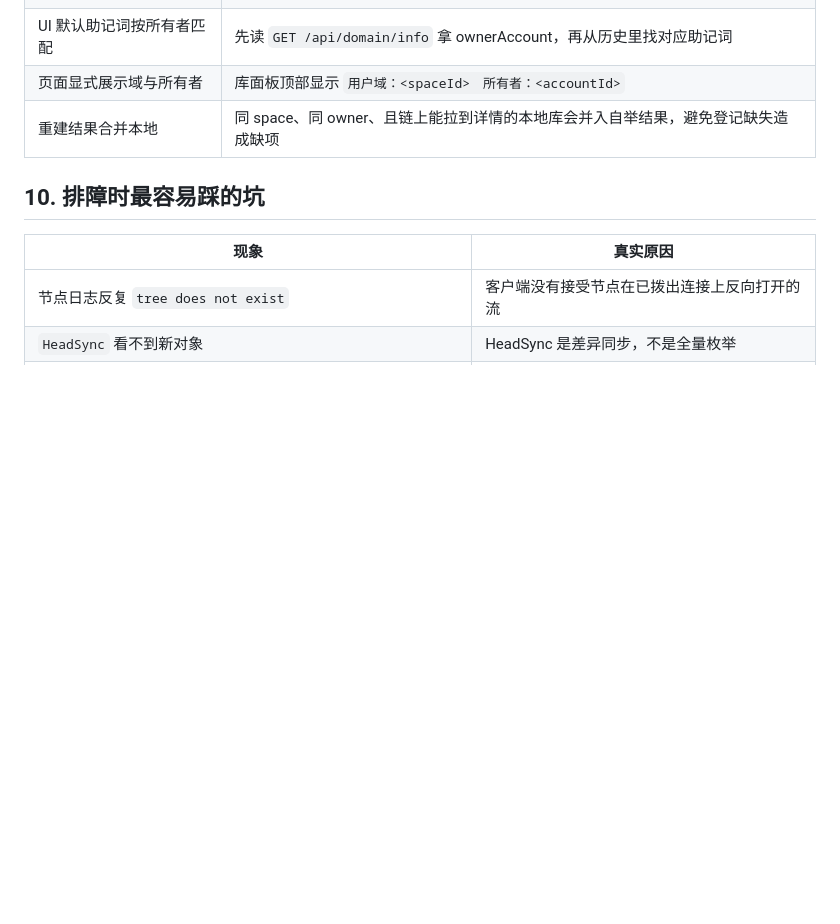
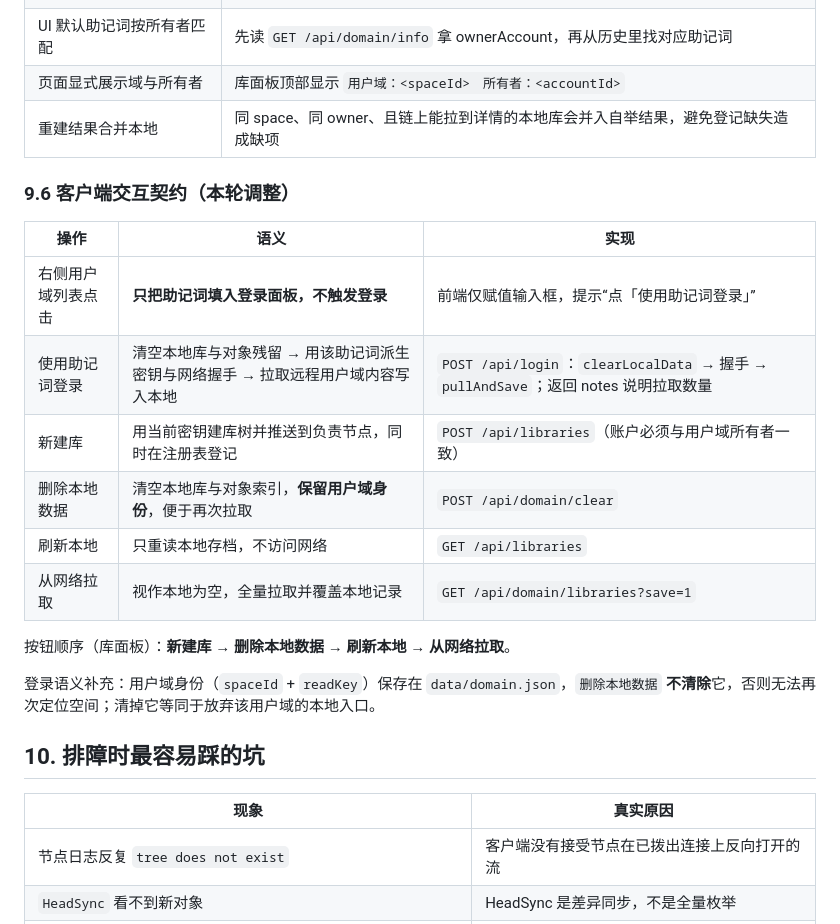
Before and after one commit to raysico/any-sync-learn, a Markdown page: TECH.md, the part around the change. Rendered like a GitHub page; blank space fills up the shorter version.

Commit message:
docs: 补充客户端交互契约（登录即清空并拉取）
- 右侧列表点击仅填入助记词，不触发登录
- 登录 = 清空本地残留 → 握手 → 全量拉取并写入本地
- 新增「删除本地数据」（保留用户域身份），用于反复验证拉取
- 按钮顺序：新建库 → 删除本地数据 → 刷新本地 → 从网络拉取
- 说明 domain.json 保存 spaceId+readKey 的必要性

```diff
--- a/TECH.md
+++ b/TECH.md
@@ -291,6 +291,21 @@ BuilderContent{
 | 页面显式展示域与所有者 | 库面板顶部显示 `用户域：<spaceId>　所有者：<accountId>` |
 | 重建结果合并本地 | 同 space、同 owner、且链上能拉到详情的本地库会并入自举结果，避免登记缺失造成缺项 |
 
+### 9.6 客户端交互契约（本轮调整）
+
+| 操作 | 语义 | 实现 |
+| --- | --- | --- |
+| 右侧用户域列表点击 | **只把助记词填入登录面板，不触发登录** | 前端仅赋值输入框，提示“点「使用助记词登录」” |
+| 使用助记词登录 | 清空本地库与对象残留 → 用该助记词派生密钥与网络握手 → 拉取远程用户域内容写入本地 | `POST /api/login`：`clearLocalData` → 握手 → `pullAndSave`；返回 notes 说明拉取数量 |
+| 新建库 | 用当前密钥建库树并推送到负责节点，同时在注册表登记 | `POST /api/libraries`（账户必须与用户域所有者一致） |
+| 删除本地数据 | 清空本地库与对象索引，**保留用户域身份**，便于再次拉取 | `POST /api/domain/clear` |
+| 刷新本地 | 只重读本地存档，不访问网络 | `GET /api/libraries` |
+| 从网络拉取 | 视作本地为空，全量拉取并覆盖本地记录 | `GET /api/domain/libraries?save=1` |
+
+按钮顺序（库面板）：**新建库 → 删除本地数据 → 刷新本地 → 从网络拉取**。
+
+登录语义补充：用户域身份（`spaceId` + `readKey`）保存在 `data/domain.json`，`删除本地数据` **不清除**它，否则无法再次定位空间；清掉它等同于放弃该用户域的本地入口。
+
 ## 10. 排障时最容易踩的坑
 
 | 现象 | 真实原因 |
```
